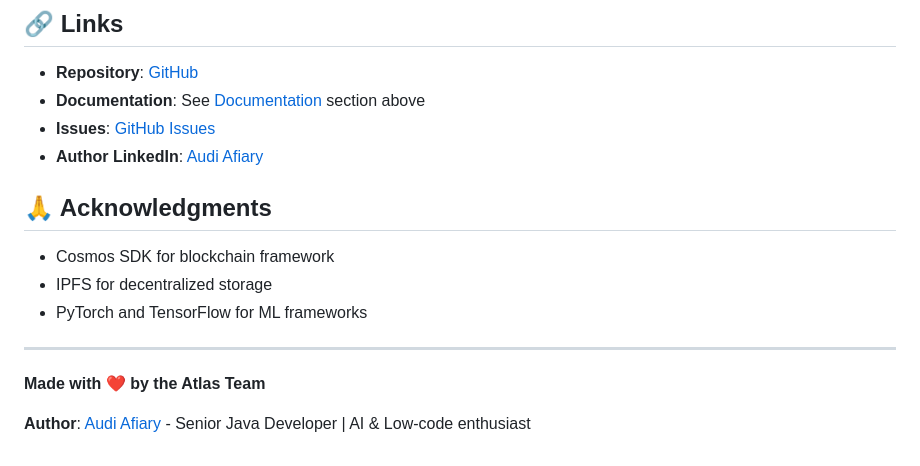
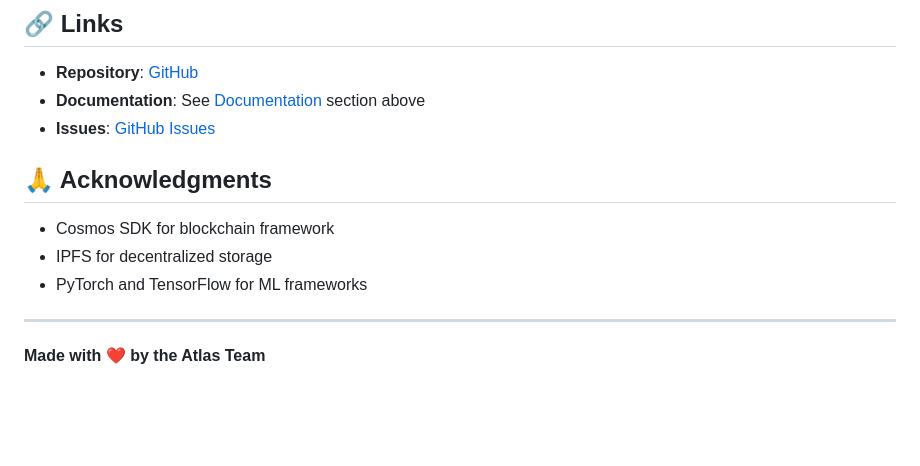
Before and after one commit to iamkyr0/atlas, a Markdown page: README.md, the part around the change. Drawn GitHub-style; blank space fills up the shorter version.

```diff
--- a/README.md
+++ b/README.md
@@ -573,7 +573,6 @@ MIT License - see LICENSE file for details
 - **Repository**: [GitHub](https://github.com/iamkyr0/atlas)
 - **Documentation**: See [Documentation](#-documentation) section above
 - **Issues**: [GitHub Issues](https://github.com/iamkyr0/atlas/issues)
-- **Author LinkedIn**: [Audi Afiary](https://www.linkedin.com/in/audi-afiary/)
 
 ## 🙏 Acknowledgments
 
@@ -584,5 +583,3 @@ MIT License - see LICENSE file for details
 ---
 
 **Made with ❤️ by the Atlas Team**
-
-**Author**: [Audi Afiary](https://www.linkedin.com/in/audi-afiary/) - Senior Java Developer | AI & Low-code enthusiast
```
